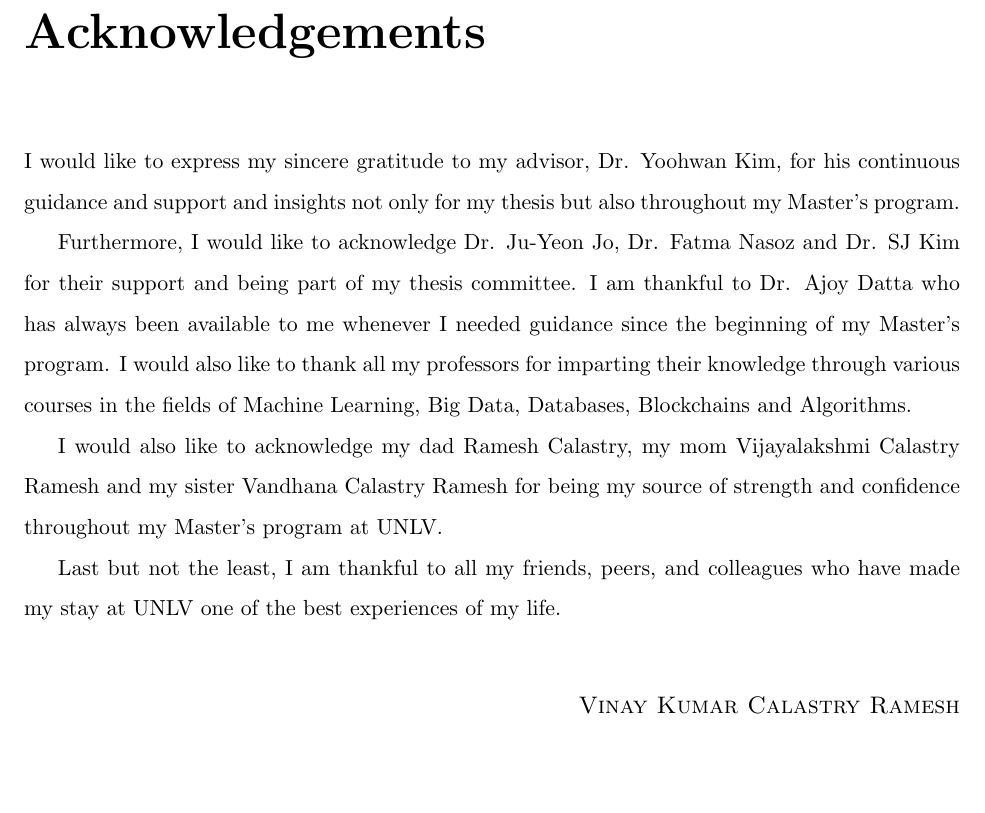
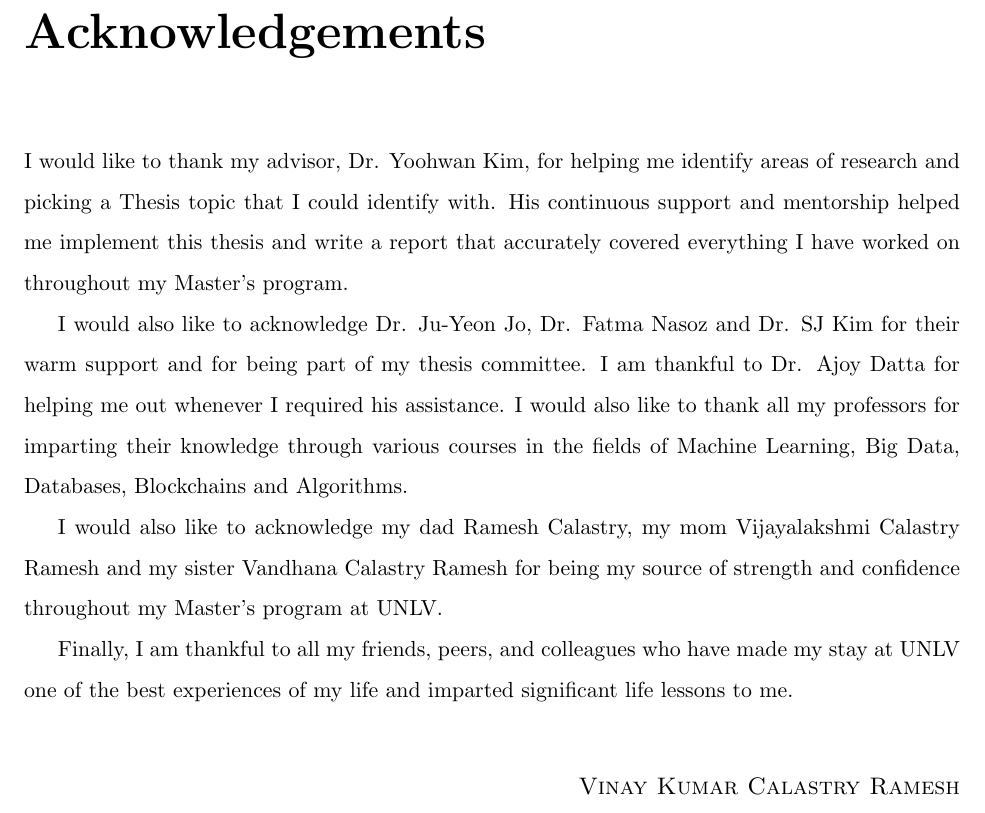
Before and after one commit to vinaycalastry/unlv-thesis, a LaTeX thesis (unlv-thesis.tex): part of page 4 of 73, cut so that both start at the same text, the shorter picture padded with empty space. Compiled offline with pdfLaTeX; a LaTeX package or settings file that is missing is left out.

Commit message:
new changes

```diff
--- a/unlv-thesis.tex
+++ b/unlv-thesis.tex
@@ -125,13 +125,13 @@ In this thesis, we propose a method to collect sensor data from IoT devices and
 %%% Here goes the acknowledgements if you have any - if none then delete or
 %%% comment out completely
 \begin{thesisacknowledgments}
-I would like to express my sincere gratitude to my advisor, Dr. Yoohwan Kim, for his continuous guidance and support and insights not only for my thesis but also throughout my Master's program.
-
-Furthermore, I would like to acknowledge  Dr. Ju-Yeon Jo, Dr. Fatma Nasoz and Dr. SJ Kim for their support and being part of my thesis committee. I am thankful to Dr. Ajoy Datta who has always been available to me whenever I needed guidance since the beginning of my Master's program. I would also like to thank all my professors for imparting their knowledge through various courses in the fields of Machine Learning, Big Data, Databases, Blockchains and Algorithms.
+I would like to thank my advisor, Dr. Yoohwan Kim, for helping me identify areas of research and picking a Thesis topic that I could identify with. His continuous support and mentorship helped me implement this thesis and write a report that accurately covered everything I have worked on throughout my Master's program.
+
+I would also like to acknowledge  Dr. Ju-Yeon Jo, Dr. Fatma Nasoz and Dr. SJ Kim for their warm support and for being part of my thesis committee. I am thankful to Dr. Ajoy Datta for helping me out whenever I required his assistance. I would also like to thank all my professors for imparting their knowledge through various courses in the fields of Machine Learning, Big Data, Databases, Blockchains and Algorithms.
 
 I would also like to acknowledge my dad Ramesh Calastry, my mom Vijayalakshmi Calastry Ramesh and my sister Vandhana Calastry Ramesh for being my source of strength and confidence throughout my Master's program at UNLV.
 
-Last but not the least, I am thankful to all my friends, peers, and colleagues who have made my stay at UNLV one of the best experiences of my life.
+Finally, I am thankful to all my friends, peers, and colleagues who have made my stay at UNLV one of the best experiences of my life and imparted significant life lessons to me.
 \end{thesisacknowledgments}
 
 %%%
```
Also changed, not shown: unlv-thesis.tex (7 more changed lines).
